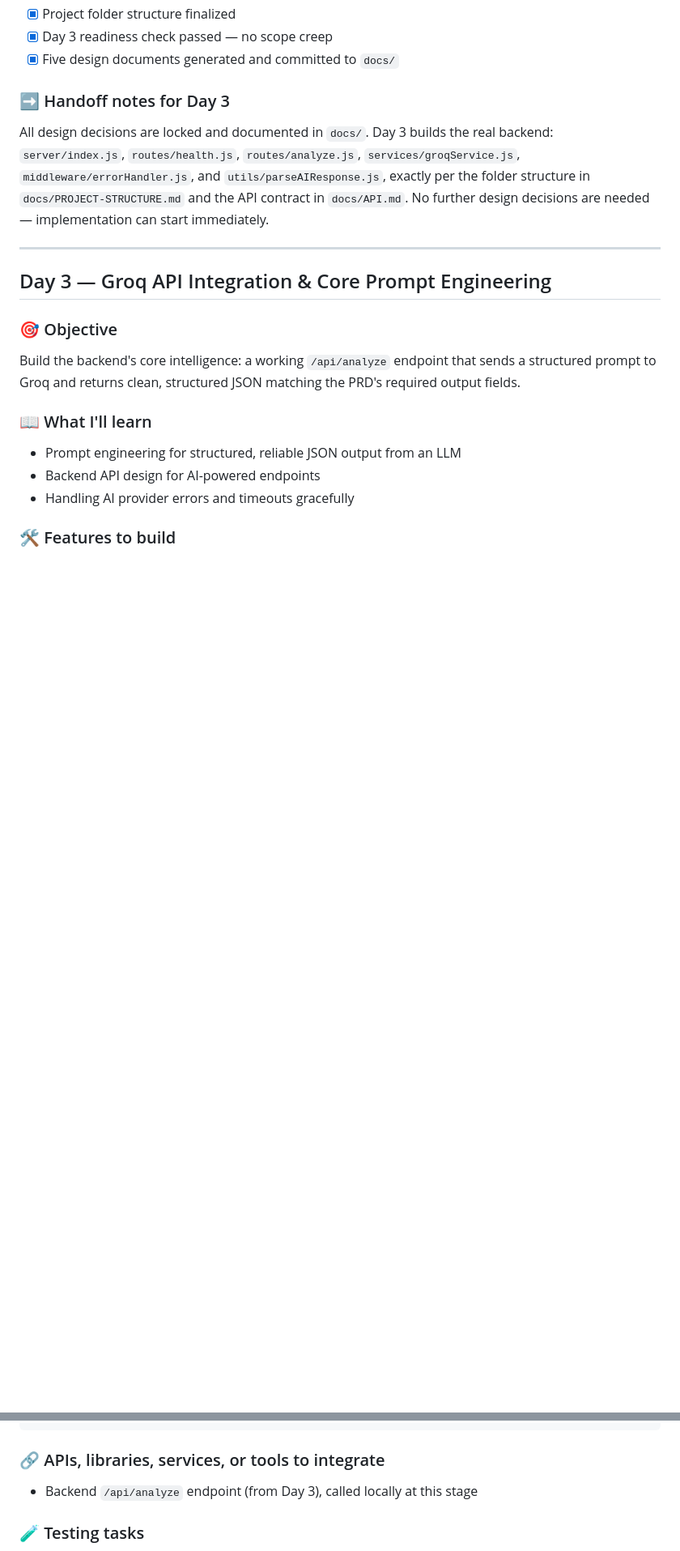
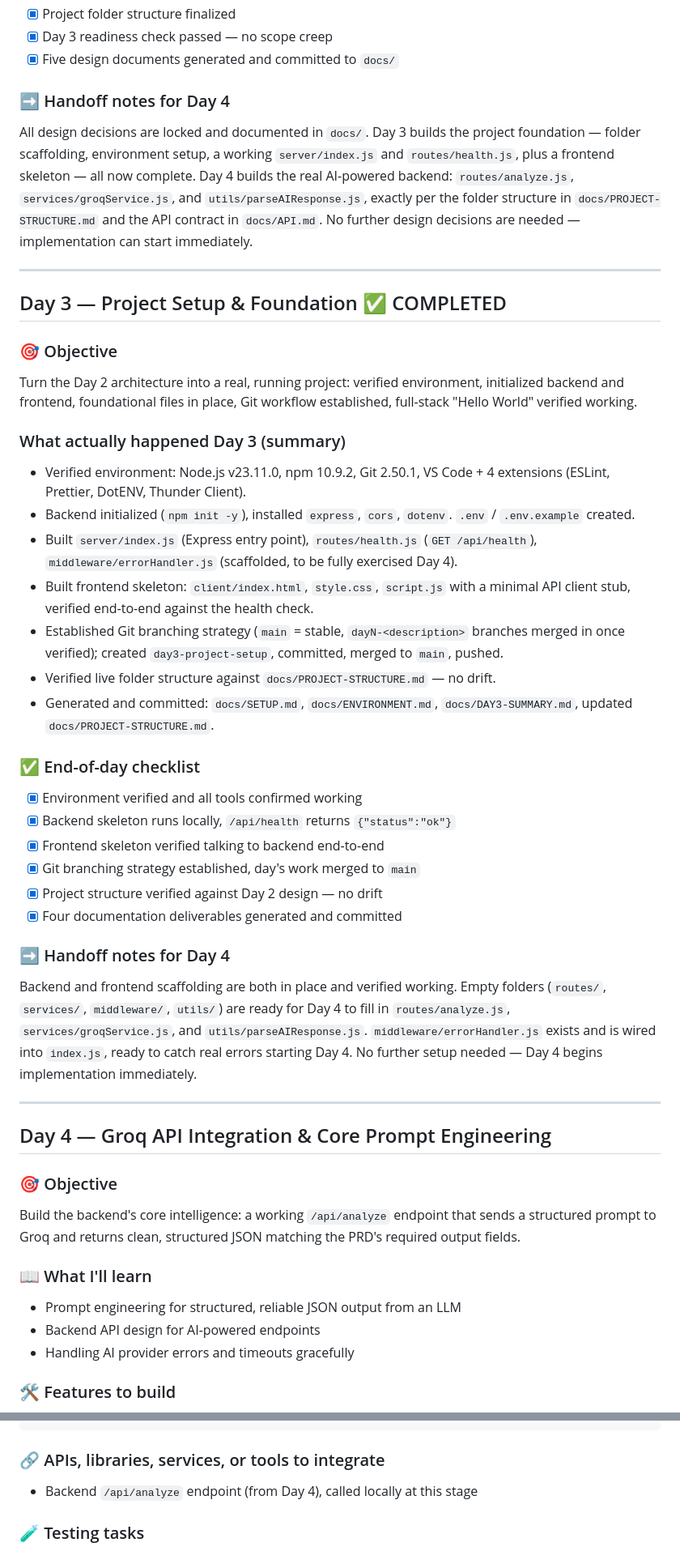
Before and after one commit to sabrinshabbirs07-boop/Ai-Bug-Investigator, a Markdown page: docs/IMPLEMENTATION-BLUEPRINT.md, 2 parts joined by grey strips. Shown at 81% size. Drawn GitHub-style; blank space fills up the shorter version.

Commit message:
Day 4: Mark /api/analyze as implemented/verified; relabel blueprint day numbers

````diff
--- a/docs/IMPLEMENTATION-BLUEPRINT.md
+++ b/docs/IMPLEMENTATION-BLUEPRINT.md
@@ -63,12 +63,39 @@ ai-bug-investigator/
 - [x] Day 3 readiness check passed — no scope creep
 - [x] Five design documents generated and committed to `docs/`
 
-### ➡️ Handoff notes for Day 3
-All design decisions are locked and documented in `docs/`. Day 3 builds the real backend: `server/index.js`, `routes/health.js`, `routes/analyze.js`, `services/groqService.js`, `middleware/errorHandler.js`, and `utils/parseAIResponse.js`, exactly per the folder structure in `docs/PROJECT-STRUCTURE.md` and the API contract in `docs/API.md`. No further design decisions are needed — implementation can start immediately.
+### ➡️ Handoff notes for Day 4
+All design decisions are locked and documented in `docs/`. Day 3 builds the project foundation — folder scaffolding, environment setup, a working `server/index.js` and `routes/health.js`, plus a frontend skeleton — all now complete. Day 4 builds the real AI-powered backend: `routes/analyze.js`, `services/groqService.js`, and `utils/parseAIResponse.js`, exactly per the folder structure in `docs/PROJECT-STRUCTURE.md` and the API contract in `docs/API.md`. No further design decisions are needed — implementation can start immediately.
 
 ---
 
-## Day 3 — Groq API Integration & Core Prompt Engineering
+## Day 3 — Project Setup & Foundation ✅ COMPLETED
+
+### 🎯 Objective
+Turn the Day 2 architecture into a real, running project: verified environment, initialized backend and frontend, foundational files in place, Git workflow established, full-stack "Hello World" verified working.
+
+### What actually happened Day 3 (summary)
+- Verified environment: Node.js v23.11.0, npm 10.9.2, Git 2.50.1, VS Code + 4 extensions (ESLint, Prettier, DotENV, Thunder Client).
+- Backend initialized (`npm init -y`), installed `express`, `cors`, `dotenv`. `.env` / `.env.example` created.
+- Built `server/index.js` (Express entry point), `routes/health.js` (`GET /api/health`), `middleware/errorHandler.js` (scaffolded, to be fully exercised Day 4).
+- Built frontend skeleton: `client/index.html`, `style.css`, `script.js` with a minimal API client stub, verified end-to-end against the health check.
+- Established Git branching strategy (`main` = stable, `dayN-<description>` branches merged in once verified); created `day3-project-setup`, committed, merged to `main`, pushed.
+- Verified live folder structure against `docs/PROJECT-STRUCTURE.md` — no drift.
+- Generated and committed: `docs/SETUP.md`, `docs/ENVIRONMENT.md`, `docs/DAY3-SUMMARY.md`, updated `docs/PROJECT-STRUCTURE.md`.
+
+### ✅ End-of-day checklist
+- [x] Environment verified and all tools confirmed working
+- [x] Backend skeleton runs locally, `/api/health` returns `{"status":"ok"}`
+- [x] Frontend skeleton verified talking to backend end-to-end
+- [x] Git branching strategy established, day's work merged to `main`
+- [x] Project structure verified against Day 2 design — no drift
+- [x] Four documentation deliverables generated and committed
+
+### ➡️ Handoff notes for Day 4
+Backend and frontend scaffolding are both in place and verified working. Empty folders (`routes/`, `services/`, `middleware/`, `utils/`) are ready for Day 4 to fill in `routes/analyze.js`, `services/groqService.js`, and `utils/parseAIResponse.js`. `middleware/errorHandler.js` exists and is wired into `index.js`, ready to catch real errors starting Day 4. No further setup needed — Day 4 begins implementation immediately.
+
+---
+
+## Day 4 — Groq API Integration & Core Prompt Engineering
 
 ### 🎯 Objective
 Build the backend's core intelligence: a working `/api/analyze` endpoint that sends a structured prompt to Groq and returns clean, structured JSON matching the PRD's required output fields.
@@ -194,7 +221,7 @@ client/
 ```
 
 ### 🔗 APIs, libraries, services, or tools to integrate
-- Backend `/api/analyze` endpoint (from Day 3), called locally at this stage
+- Backend `/api/analyze` endpoint (from Day 4), called locally at this stage
 
 ### 🧪 Testing tasks
 - Submit with empty error field — confirm validation blocks submission with a clear message.
````
Also changed, not shown: other parts of docs/IMPLEMENTATION-BLUEPRINT.md (+18 -18 lines), docs/API.md (+3 -1 lines).
